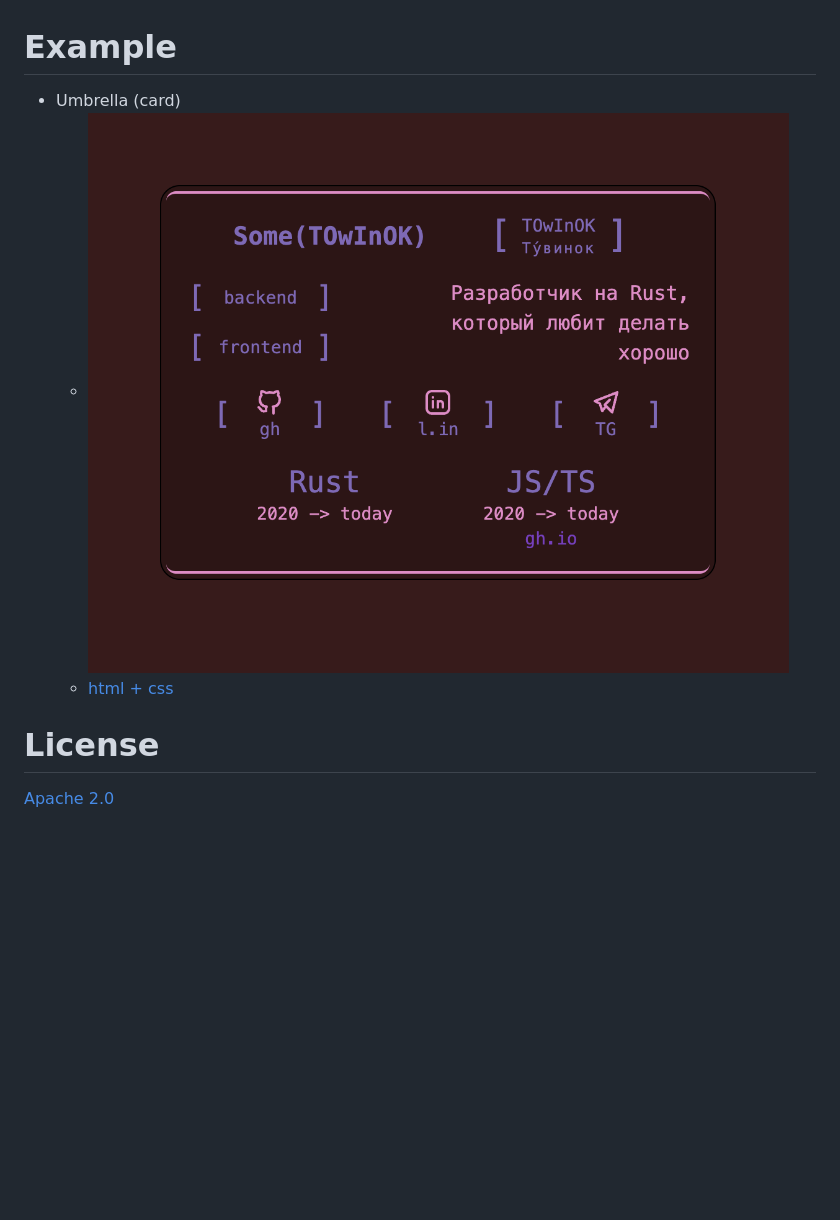
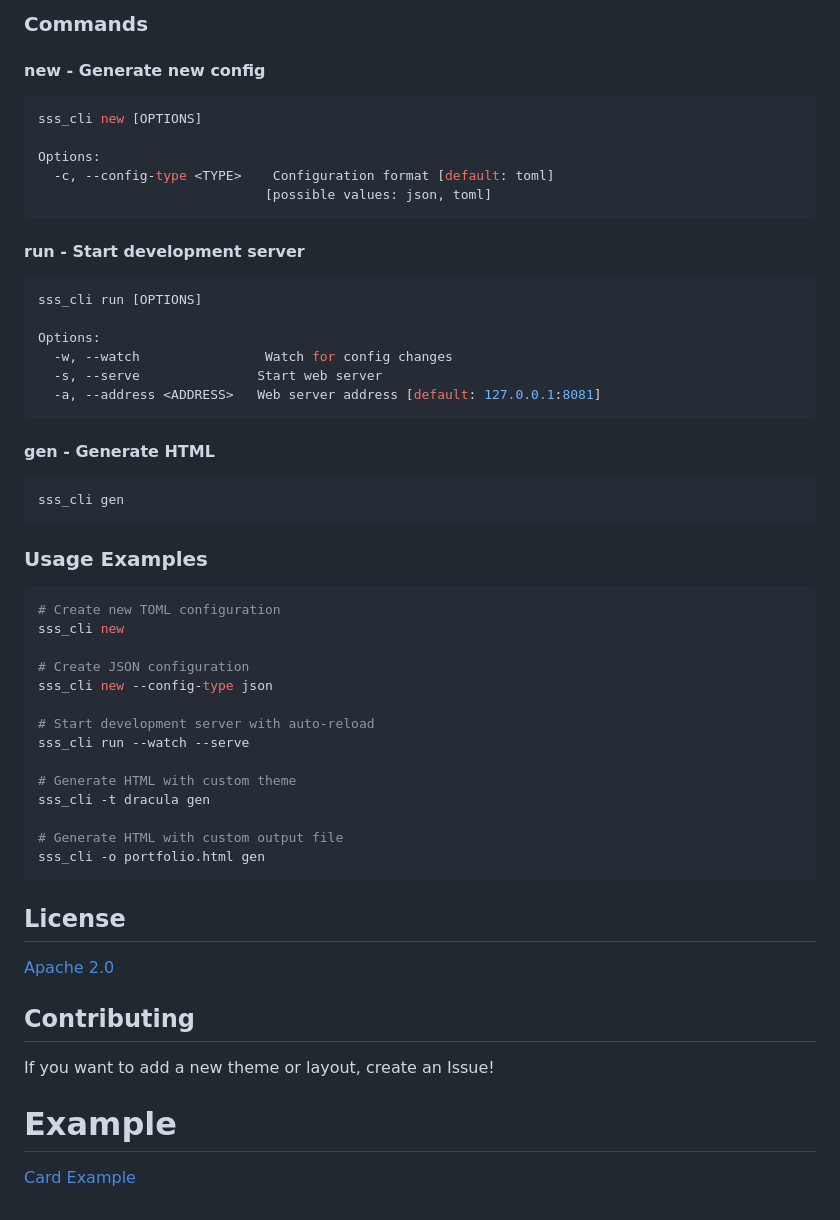
Before and after one commit to TOwInOK/SSS-rs, a Markdown page: README.md, the part around the change printed below. GitHub-like rendering; pictures changed too: .content/umbrella.umbrella.png (deleted); blank space fills up the shorter version.

````diff
--- a/README.md
+++ b/README.md
@@ -55,8 +67,53 @@ default colors use
+### Commands
+
+#### new - Generate new config
+```bash
+sss_cli new [OPTIONS]
+
+Options:
+  -c, --config-type <TYPE>    Configuration format [default: toml]
+                             [possible values: json, toml]
+```
+
+#### run - Start development server
+```bash
+sss_cli run [OPTIONS]
+
+Options:
+  -w, --watch                Watch for config changes
+  -s, --serve               Start web server
+  -a, --address <ADDRESS>   Web server address [default: 127.0.0.1:8081]
+```
+
+#### gen - Generate HTML
+```bash
+sss_cli gen
+```
+
+### Usage Examples
+
+```bash
+# Create new TOML configuration
+sss_cli new
+
+# Create JSON configuration
+sss_cli new --config-type json
+
+# Start development server with auto-reload
+sss_cli run --watch --serve
+
+# Generate HTML with custom theme
+sss_cli -t dracula gen
+
+# Generate HTML with custom output file
+sss_cli -o portfolio.html gen
+```
+
+## License
+[Apache 2.0](LICENSE)
+
+## Contributing
+If you want to add a new theme or layout, create an Issue!
 
 # Example
-- Umbrella (card)
-  - ![theme.layout.png](.content/umbrella.umbrella.png)
-  - [html + css](sss-std/card.html)
-
-# License
-[Apache 2.0](LICENSE)
+[Card Example](.content/umbrella.umbrella.jpeg)
````
Also changed, not shown: other parts of README.md (+53 -41 lines), README_ru.md (added, +119 -0 lines), .content/umbrella.umbrella.jpeg (added), 3 other files.
